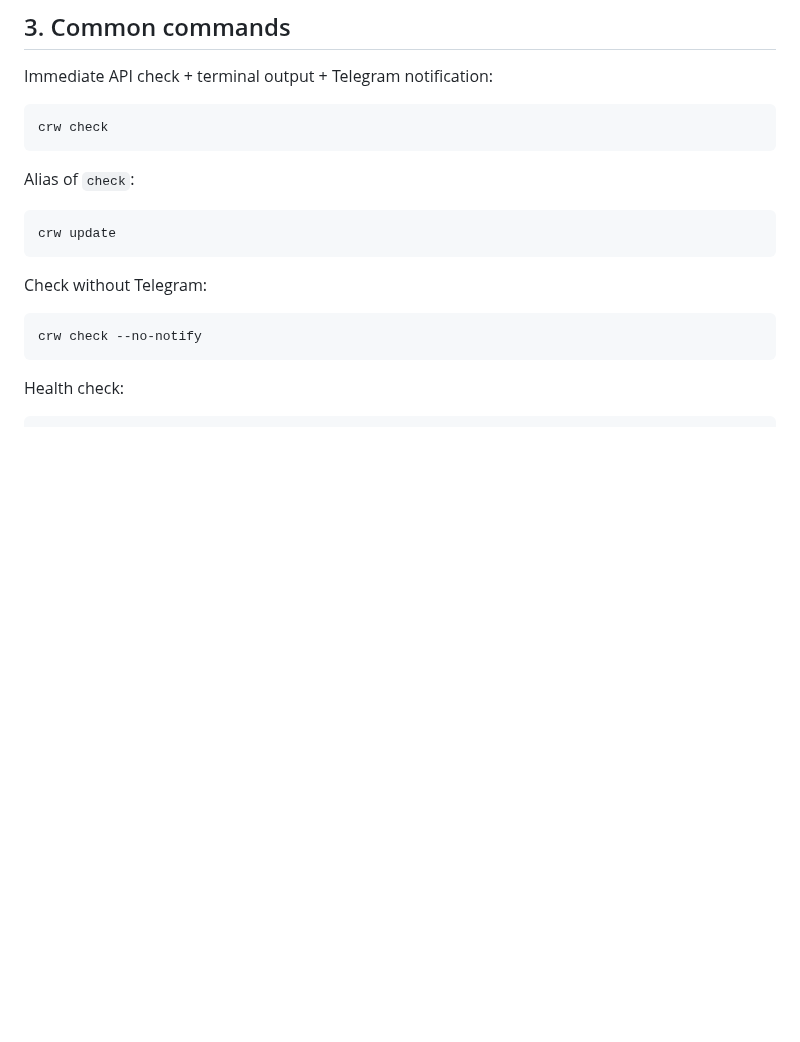
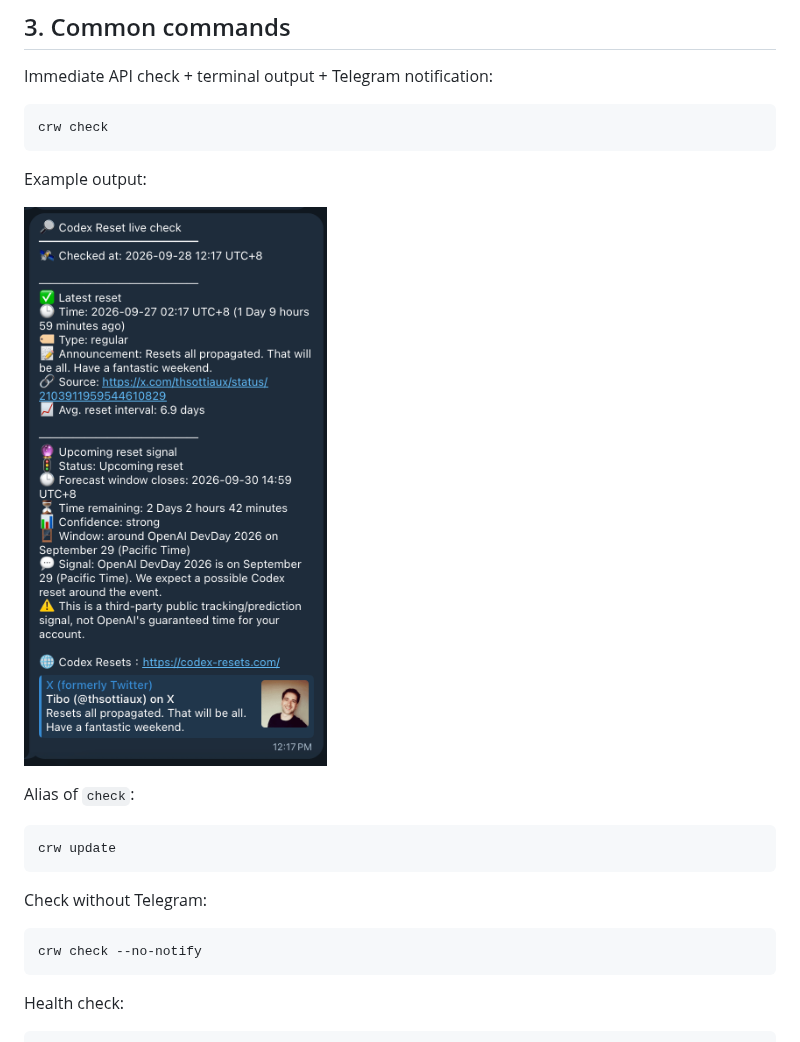
Before and after one commit to weskao/codex-reset-watch, a Markdown page: README.md, the part around one of its changes. GitHub-like rendering; pictures changed too: docs/images/crw-check-result-output.png (added); blank space fills up the shorter version.

Commit message:
docs: add README output examples

````diff
--- a/README.md
+++ b/README.md
@@ -169,6 +169,10 @@ Immediate API check + terminal output + Telegram notification:
 ```bash
 crw check
 ```
+
+Example output:
+
+![crw check result output example](docs/images/crw-check-result-output.png)
 
 Alias of `check`:
 
````
Also changed, not shown: other parts of README.md (+4 -0 lines), docs/images/upcoming-event-result.png (added).
